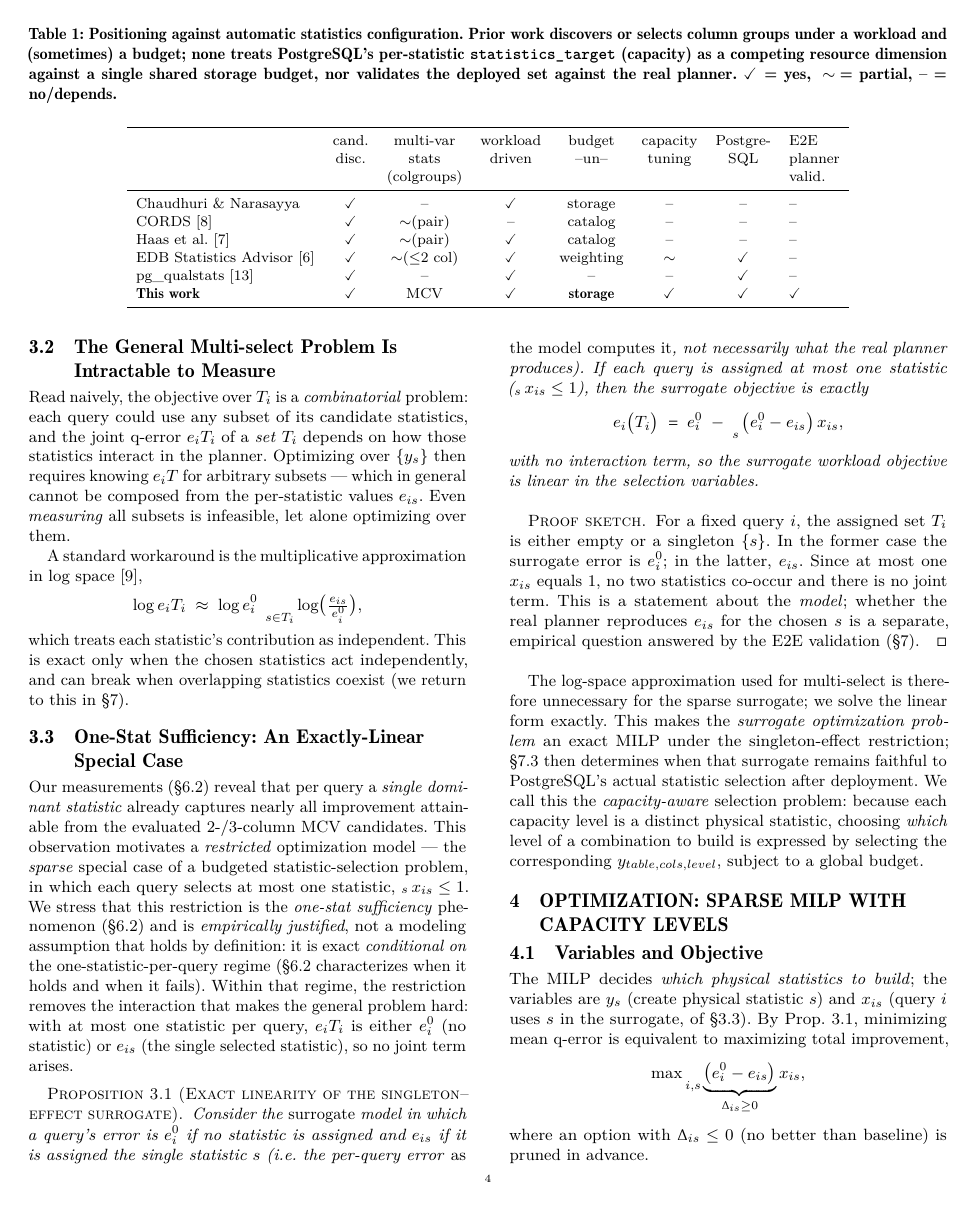
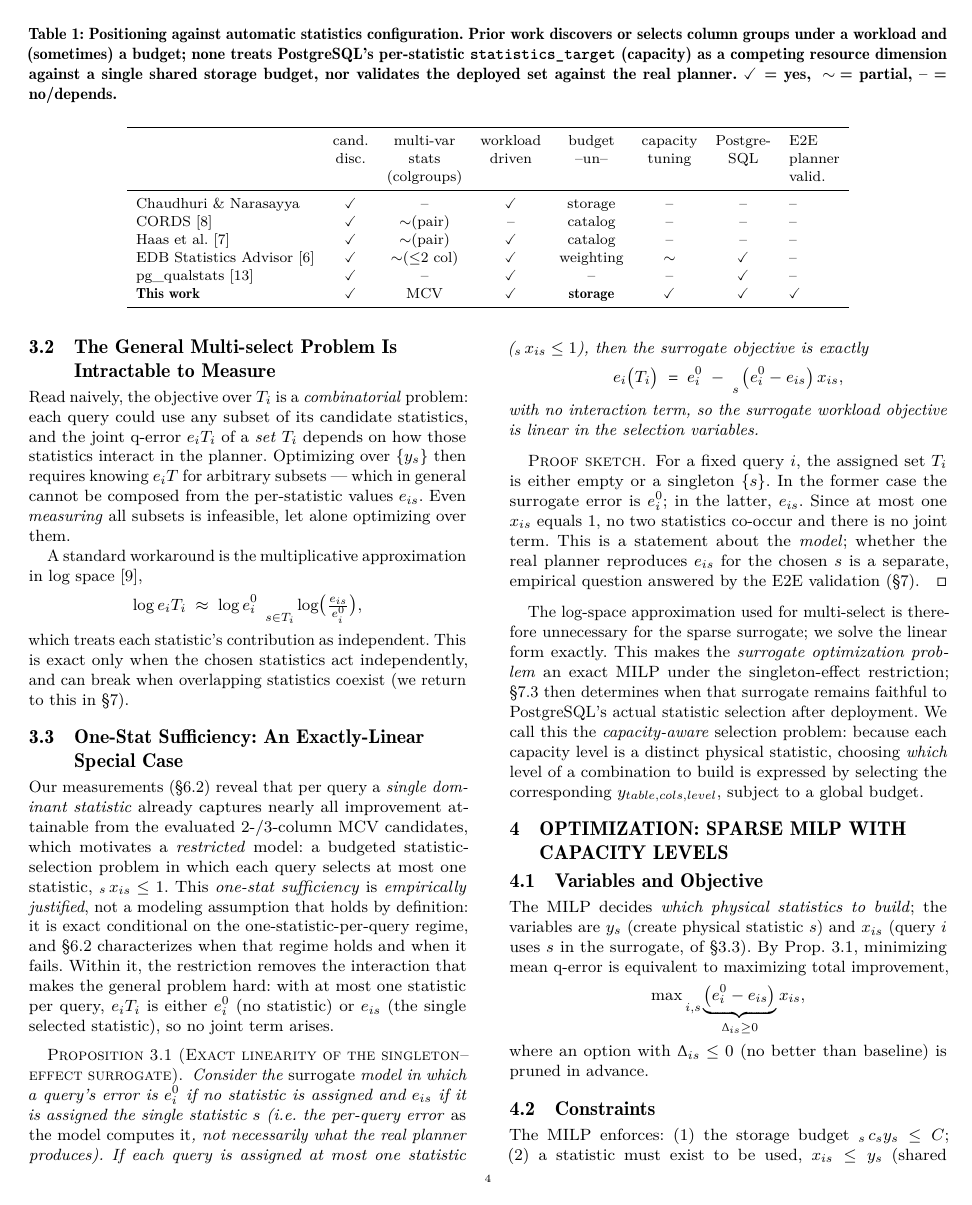
Before and after one commit to 1951123/pg-extstats-selection, a LaTeX paper (paper/main.tex): page 4 of 14. Compiled offline with pdfLaTeX.

Commit message:
Trim one-stat-sufficiency framing, fix dangling open-question ref

```diff
--- a/paper/main.tex
+++ b/paper/main.tex
@@ -403,16 +403,15 @@ statistics coexist (we return to this in \S\ref{sec:e2e}).
 
 Our measurements (\S\ref{sec:rq2}) reveal that per query a
 \emph{single dominant statistic} already captures nearly all improvement
-attainable from the evaluated 2-/3-column MCV candidates. This observation motivates a \emph{restricted} optimization model ---
-the \emph{sparse} special case of a budgeted statistic-selection problem, in which each query selects at most one
-statistic, $\sum_s x_{is}\le 1$. We stress that this restriction is the
-\emph{one-stat sufficiency} phenomenon (\S\ref{sec:rq2}) and is \emph{empirically
-justified}, not a modeling assumption that holds by definition: it
-is exact \emph{conditional on} the one-statistic-per-query regime
-(\S\ref{sec:rq2} characterizes when it holds and when it fails). Within that
-regime, the restriction removes the interaction that makes the general problem
-hard: with at most one statistic per query, $e_i(T_i)$ is either $e_i^0$ (no
-statistic) or $e_{is}$ (the single selected statistic), so no joint term
+attainable from the evaluated 2-/3-column MCV candidates, which motivates a
+\emph{restricted} model: a budgeted statistic-selection problem in which each
+query selects at most one statistic, $\sum_s x_{is}\le 1$. This \emph{one-stat
+sufficiency} is \emph{empirically justified}, not a modeling assumption that
+holds by definition: it is exact conditional on the one-statistic-per-query
+regime, and \S\ref{sec:rq2} characterizes when that regime holds and when it
+fails. Within it, the restriction removes the interaction that makes the general
+problem hard: with at most one statistic per query, $e_i(T_i)$ is either $e_i^0$
+(no statistic) or $e_{is}$ (the single selected statistic), so no joint term
 arises.
 
 \begin{proposition}[Exact linearity of the singleton-effect surrogate]
```
Also changed, not shown: paper/main.tex (2 more changed lines).
